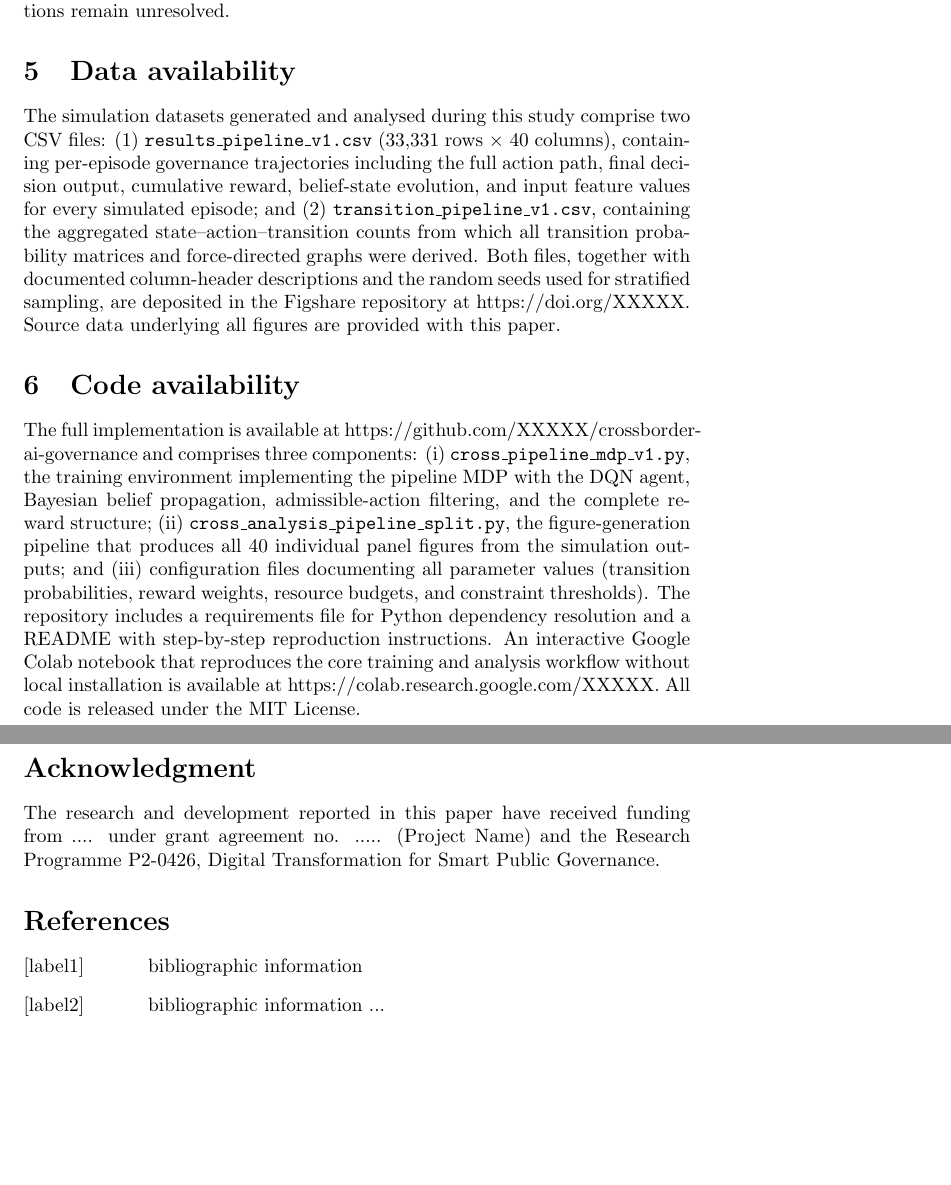
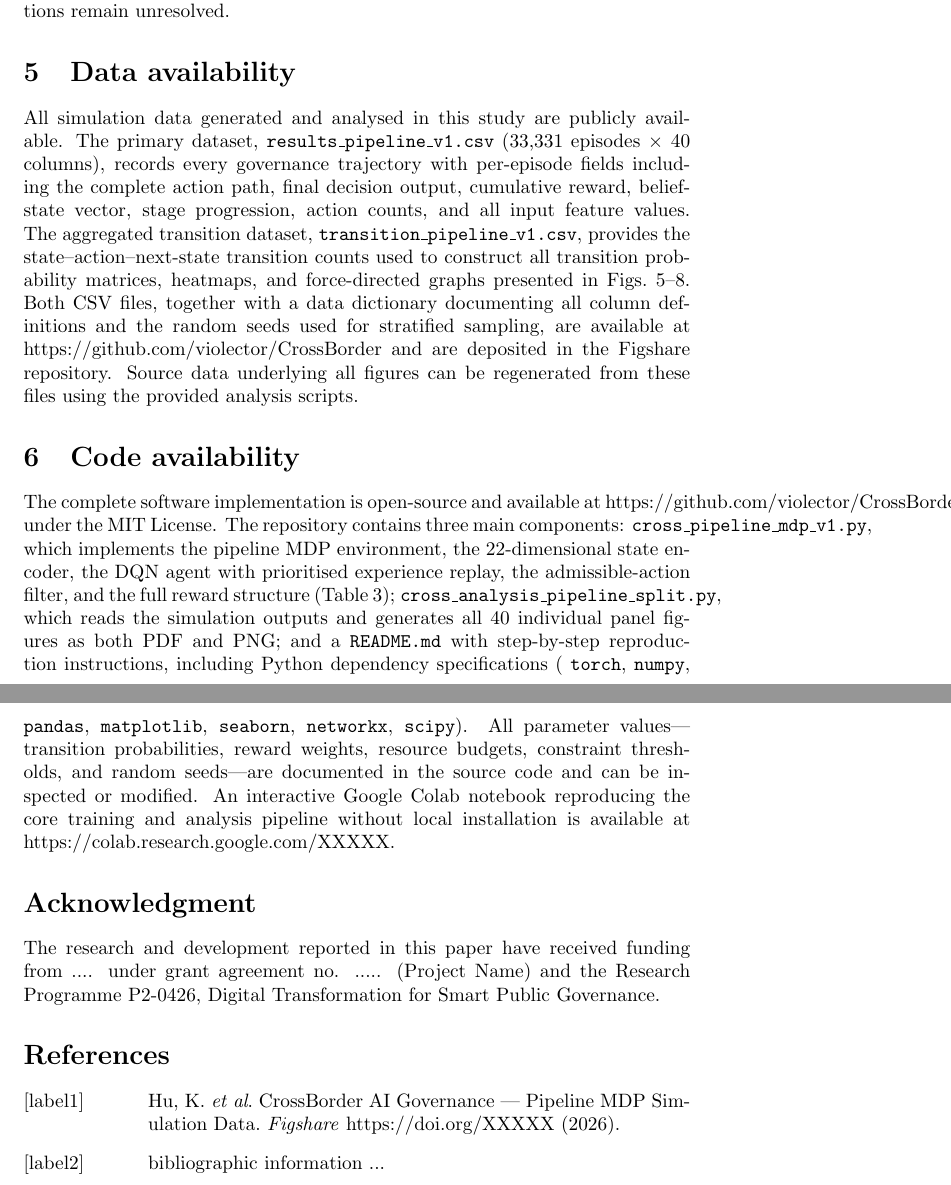
Before and after one commit to violector/CrossBorder, a LaTeX paper (main.tex): two parts of pages 23 and 24 of 24, joined at a grey line, cut so that both start at the same text, the shorter picture padded with empty space. The pictures show the PDF file main.pdf that the author committed with the source.

Commit message:
Update data/code availability sections with GitHub URL

```diff
--- a/main.tex
+++ b/main.tex
@@ -479,10 +479,10 @@ O=
 The output \(\mathrm{verified}\) indicates that the selected policy satisfies the current governance constraints. The outputs \(\mathrm{uncertain}\), \(\mathrm{abstained}\), and \(\mathrm{escalated}\) preserve bounded-risk operation when evidence, uncertainty, or compliance conditions remain unresolved.
 
 \section{Data availability}
-The simulation datasets generated and analysed during this study comprise two CSV files: (1) \texttt{results\_pipeline\_v1.csv} (33,331 rows $\times$ 40 columns), containing per-episode governance trajectories including the full action path, final decision output, cumulative reward, belief-state evolution, and input feature values for every simulated episode; and (2) \texttt{transition\_pipeline\_v1.csv}, containing the aggregated state--action--transition counts from which all transition probability matrices and force-directed graphs were derived. Both files, together with documented column-header descriptions and the random seeds used for stratified sampling, are deposited in the Figshare repository at \url{https://doi.org/XXXXX}. Source data underlying all figures are provided with this paper.
+All simulation data generated and analysed in this study are publicly available. The primary dataset, \texttt{results\_pipeline\_v1.csv} (33,331 episodes $\times$ 40 columns), records every governance trajectory with per-episode fields including the complete action path, final decision output, cumulative reward, belief-state vector, stage progression, action counts, and all input feature values. The aggregated transition dataset, \texttt{transition\_pipeline\_v1.csv}, provides the state--action--next-state transition counts used to construct all transition probability matrices, heatmaps, and force-directed graphs presented in Figs.~5--8. Both CSV files, together with a data dictionary documenting all column definitions and the random seeds used for stratified sampling, are available at \url{https://github.com/violector/CrossBorder} and are deposited in the Figshare repository. Source data underlying all figures can be regenerated from these files using the provided analysis scripts.
 
 \section{Code availability}
-The full implementation is available at \url{https://github.com/XXXXX/crossborder-ai-governance} and comprises three components: (i) \texttt{cross\_pipeline\_mdp\_v1.py}, the training environment implementing the pipeline MDP with the DQN agent, Bayesian belief propagation, admissible-action filtering, and the complete reward structure; (ii) \texttt{cross\_analysis\_pipeline\_split.py}, the figure-generation pipeline that produces all 40 individual panel figures from the simulation outputs; and (iii) configuration files documenting all parameter values (transition probabilities, reward weights, resource budgets, and constraint thresholds). The repository includes a requirements file for Python dependency resolution and a README with step-by-step reproduction instructions. An interactive Google Colab notebook that reproduces the core training and analysis workflow without local installation is available at \url{https://colab.research.google.com/XXXXX}. All code is released under the MIT License.
+The complete software implementation is open-source and available at \url{https://github.com/violector/CrossBorder} under the MIT License. The repository contains three main components: \texttt{cross\_pipeline\_mdp\_v1.py}, which implements the pipeline MDP environment, the 22-dimensional state encoder, the DQN agent with prioritised experience replay, the admissible-action filter, and the full reward structure (Table~\ref{tab:constraints}); \texttt{cross\_analysis\_pipeline\_split.py}, which reads the simulation outputs and generates all 40 individual panel figures as both PDF and PNG; and a \texttt{README.md} with step-by-step reproduction instructions, including Python dependency specifications (~\texttt{torch}, \texttt{numpy}, \texttt{pandas}, \texttt{matplotlib}, \texttt{seaborn}, \texttt{networkx}, \texttt{scipy}). All parameter values---transition probabilities, reward weights, resource budgets, constraint thresholds, and random seeds---are documented in the source code and can be inspected or modified. An interactive Google Colab notebook reproducing the core training and analysis pipeline without local installation is available at \url{https://colab.research.google.com/XXXXX}.
 
 \section*{Acknowledgment}
 The research and development reported in this paper have received funding from .... under grant agreement no. ..... (Project Name) and the Research Programme P2-0426, Digital Transformation for Smart Public Governance.
@@ -490,7 +490,7 @@ The research and development reported in this paper have received funding from .
 \bibliographystyle{...}
 
 \begin{thebibliography}{widest entry}
- \bibitem[label1]{cite_key1} bibliographic information
+ \bibitem[label1]{figshare} Hu, K. \textit{et al}. CrossBorder AI Governance --- Pipeline MDP Simulation Data. \textit{Figshare} \url{https://doi.org/XXXXX} (2026).
  \bibitem[label2]{cite_key2} bibliographic information
  ...
 \end{thebibliography}
```
Also changed, not shown: main.pdf.
